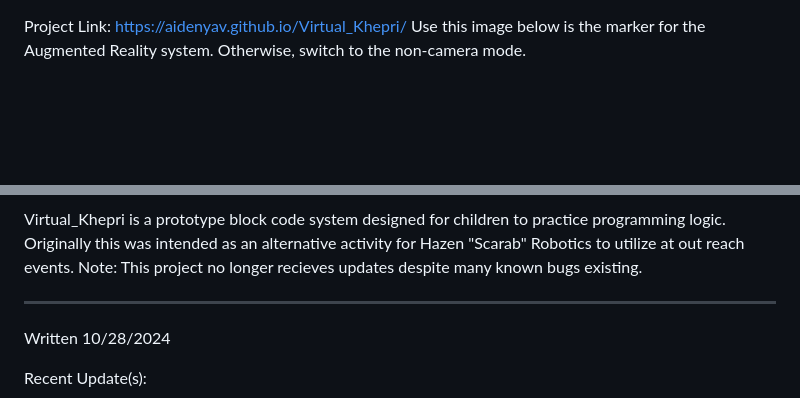
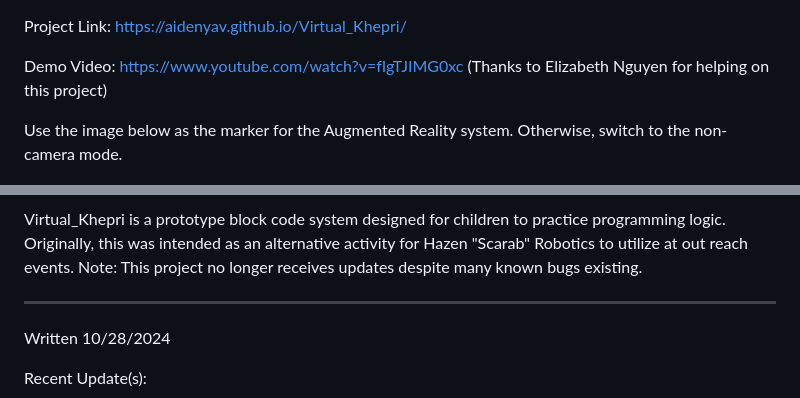
Before and after one commit to AidenYav/Virtual_Khepri, a Markdown page: README.md, 2 parts joined by grey strips. Drawn GitHub-style; blank space fills up the shorter version.

```diff
--- a/README.md
+++ b/README.md
@@ -1,11 +1,14 @@
 Project Link: https://aidenyav.github.io/Virtual_Khepri/
-Use this image below is the marker for the Augmented Reality system. Otherwise, switch to the non-camera mode.
+
+Demo Video: https://www.youtube.com/watch?v=fIgTJIMG0xc (Thanks to Elizabeth Nguyen for helping on this project)
+
+Use the image below as the marker for the Augmented Reality system. Otherwise, switch to the non-camera mode.
 
 ![Diagram](https://github.com/AidenYav/Virtual_Khepri/blob/main/Markers/pattern-Triangle.png)
 
 Virtual_Khepri is a prototype block code system designed for children to practice programming logic.
-Originally this was intended as an alternative activity for Hazen "Scarab" Robotics to utilize at out reach events.
-Note: This project no longer recieves updates despite many known bugs existing.
+Originally, this was intended as an alternative activity for Hazen "Scarab" Robotics to utilize at out reach events.
+Note: This project no longer receives updates despite many known bugs existing.
 
 ---
 
```
